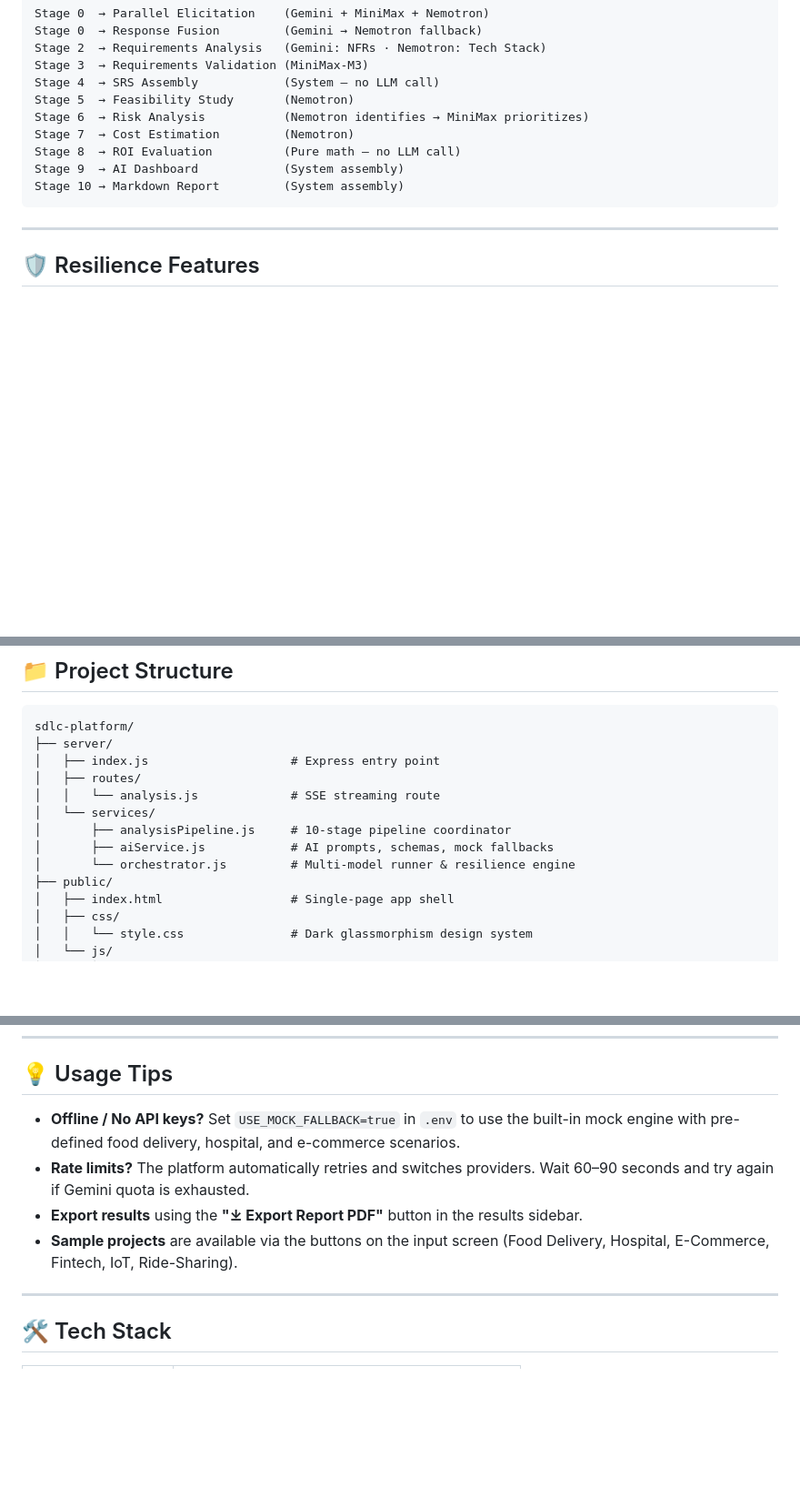
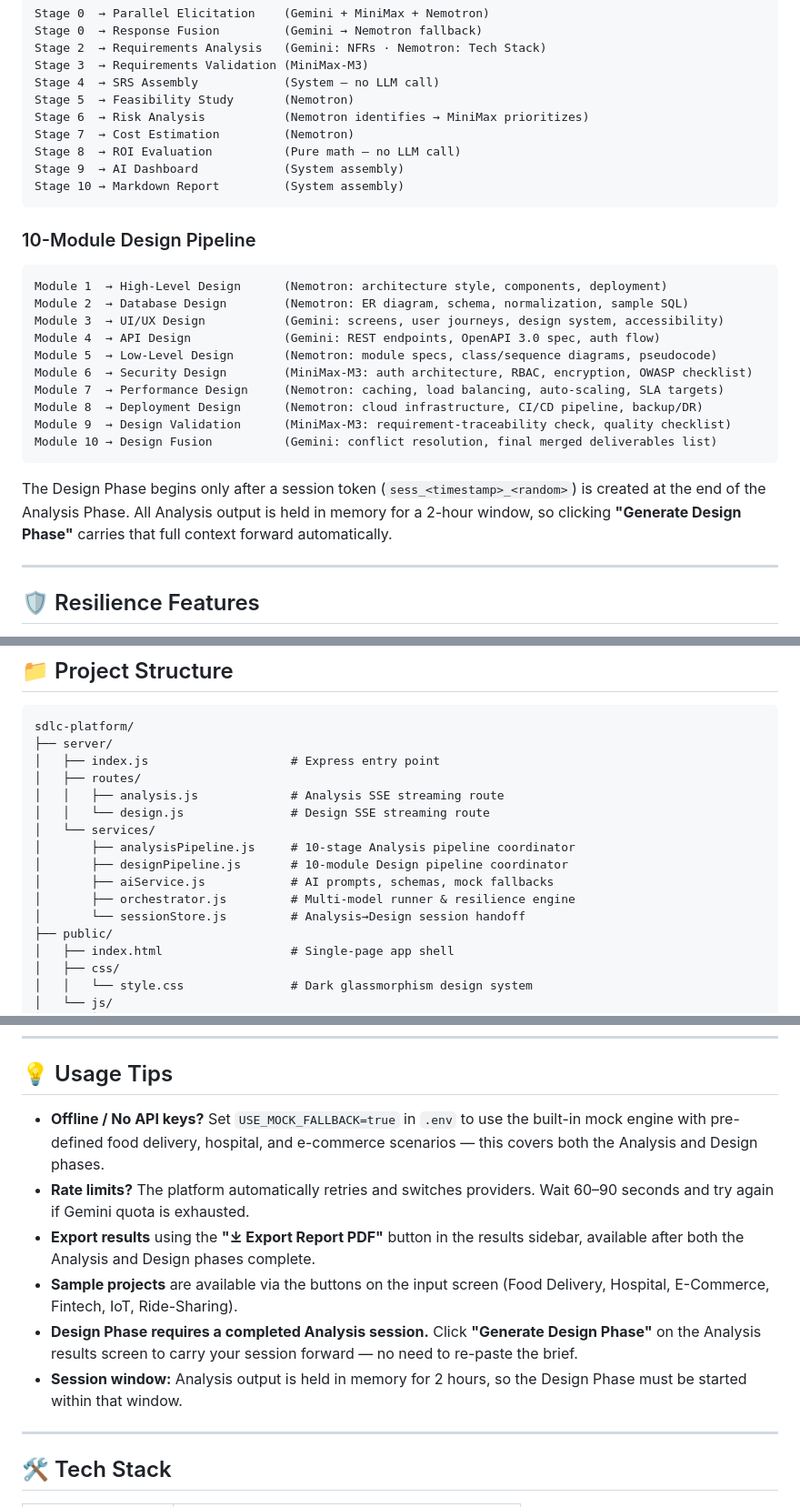
Before and after one commit to aayushi-1610/sdlc-ai, a Markdown page: README.md, 3 parts joined by grey strips. Shown at 91% size. GitHub-like rendering; blank space fills up the shorter version.

````diff
--- a/README.md
+++ b/README.md
@@ -66,6 +91,23 @@ Stage 9  → AI Dashboard            (System assembly)
 Stage 10 → Markdown Report         (System assembly)
 ```
 
+### 10-Module Design Pipeline
+
+```
+Module 1  → High-Level Design      (Nemotron: architecture style, components, deployment)
+Module 2  → Database Design        (Nemotron: ER diagram, schema, normalization, sample SQL)
+Module 3  → UI/UX Design           (Gemini: screens, user journeys, design system, accessibility)
+Module 4  → API Design             (Gemini: REST endpoints, OpenAPI 3.0 spec, auth flow)
+Module 5  → Low-Level Design       (Nemotron: module specs, class/sequence diagrams, pseudocode)
+Module 6  → Security Design        (MiniMax-M3: auth architecture, RBAC, encryption, OWASP checklist)
+Module 7  → Performance Design     (Nemotron: caching, load balancing, auto-scaling, SLA targets)
+Module 8  → Deployment Design      (Nemotron: cloud infrastructure, CI/CD pipeline, backup/DR)
+Module 9  → Design Validation      (MiniMax-M3: requirement-traceability check, quality checklist)
+Module 10 → Design Fusion          (Gemini: conflict resolution, final merged deliverables list)
+```
+
+The Design Phase begins only after a session token (`sess_<timestamp>_<random>`) is created at the end of the Analysis Phase. All Analysis output is held in memory for a 2-hour window, so clicking **"Generate Design Phase"** carries that full context forward automatically.
+
 ---
 
 ## 🛡️ Resilience Features
@@ -163,11 +207,14 @@ sdlc-platform/
 ├── server/
 │   ├── index.js                    # Express entry point
 │   ├── routes/
-│   │   └── analysis.js             # SSE streaming route
+│   │   ├── analysis.js             # Analysis SSE streaming route
+│   │   └── design.js               # Design SSE streaming route
 │   └── services/
-│       ├── analysisPipeline.js     # 10-stage pipeline coordinator
+│       ├── analysisPipeline.js     # 10-stage Analysis pipeline coordinator
+│       ├── designPipeline.js       # 10-module Design pipeline coordinator
 │       ├── aiService.js            # AI prompts, schemas, mock fallbacks
-│       └── orchestrator.js         # Multi-model runner & resilience engine
+│       ├── orchestrator.js         # Multi-model runner & resilience engine
+│       └── sessionStore.js         # Analysis→Design session handoff
 ├── public/
 │   ├── index.html                  # Single-page app shell
 │   ├── css/
@@ -186,10 +233,12 @@ sdlc-platform/
 
 ## 💡 Usage Tips
 
-- **Offline / No API keys?** Set `USE_MOCK_FALLBACK=true` in `.env` to use the built-in mock engine with pre-defined food delivery, hospital, and e-commerce scenarios.
+- **Offline / No API keys?** Set `USE_MOCK_FALLBACK=true` in `.env` to use the built-in mock engine with pre-defined food delivery, hospital, and e-commerce scenarios — this covers both the Analysis and Design phases.
 - **Rate limits?** The platform automatically retries and switches providers. Wait 60–90 seconds and try again if Gemini quota is exhausted.
-- **Export results** using the **"⤓ Export Report PDF"** button in the results sidebar.
+- **Export results** using the **"⤓ Export Report PDF"** button in the results sidebar, available after both the Analysis and Design phases complete.
 - **Sample projects** are available via the buttons on the input screen (Food Delivery, Hospital, E-Commerce, Fintech, IoT, Ride-Sharing).
+- **Design Phase requires a completed Analysis session.** Click **"Generate Design Phase"** on the Analysis results screen to carry your session forward — no need to re-paste the brief.
+- **Session window:** Analysis output is held in memory for 2 hours, so the Design Phase must be started within that window.
 
 ---
 
````
Also changed, not shown: other parts of README.md (+33 -6 lines).
